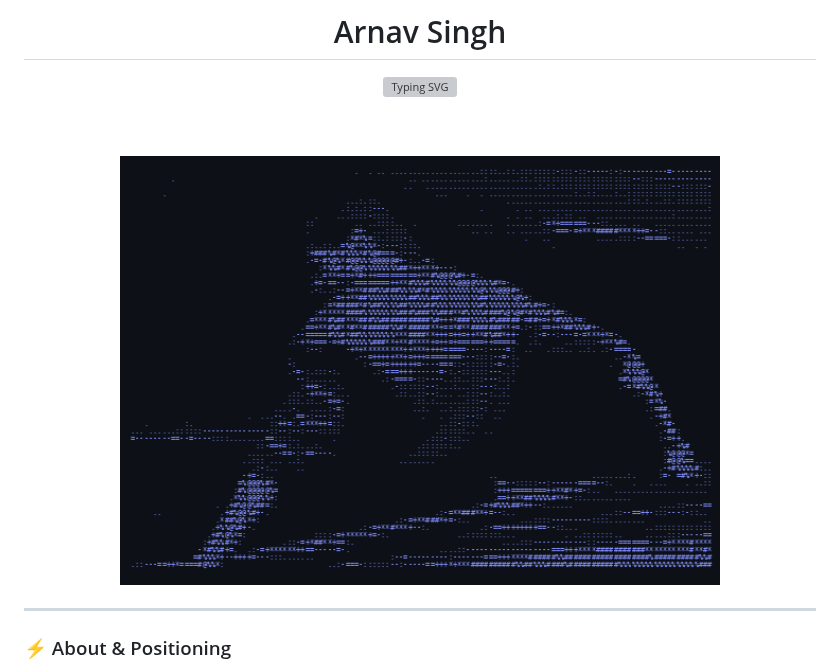
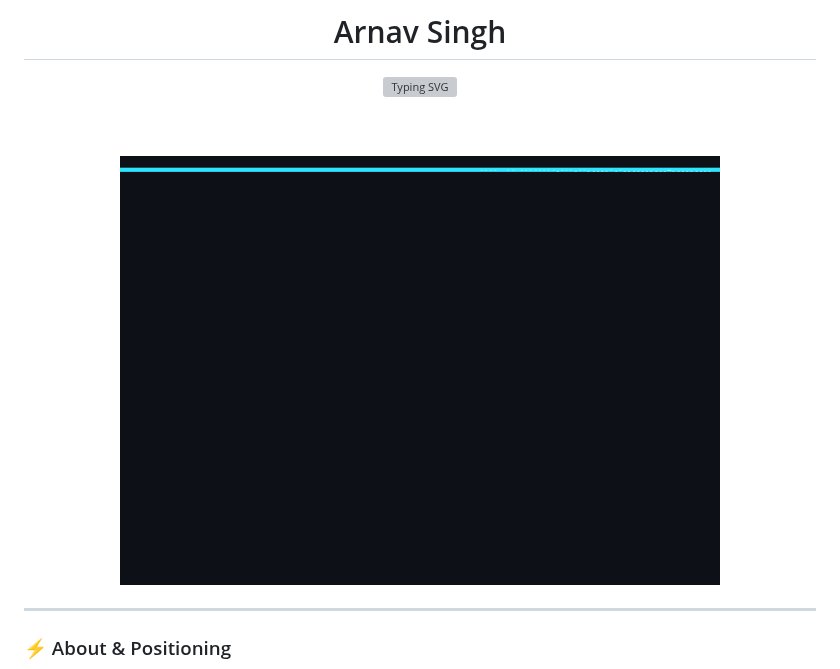
Before and after one commit to arnnnnaaavvvvv/arnnnnaaavvvvv, a Markdown page: README.md, the part around the change. GitHub-like rendering; pictures changed too: assets/ascii-portrait.gif (added); grey boxes are pictures that could not be loaded.

Commit message:
feat(hero): enable live terminal scan reveal animation for ASCII portrait

```diff
--- a/README.md
+++ b/README.md
@@ -9,7 +9,7 @@
 <br /><br />
 
 <p align="center">
-  <img src="assets/ascii-portrait.png" width="600" alt="Arnav Singh ASCII Portrait" />
+  <img src="assets/ascii-portrait.gif" width="600" alt="Arnav Singh ASCII Portrait" />
 </p>
 
 </div>
```
